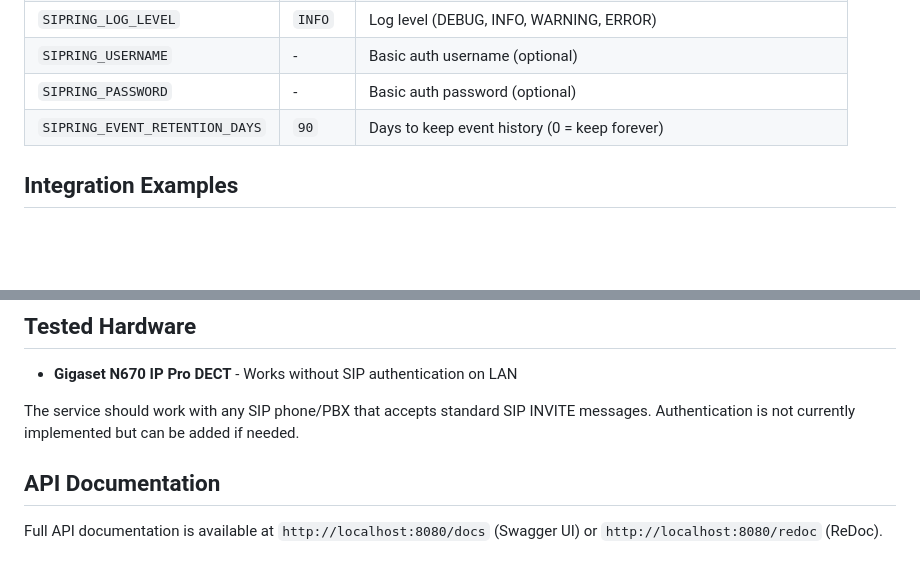
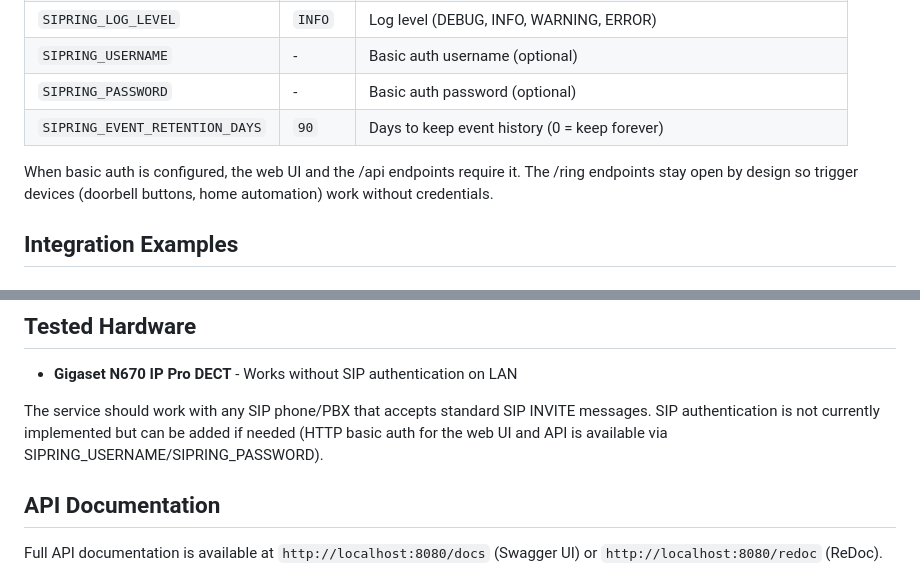
Before and after one commit to jordiboehme/SIPring, a Markdown page: README.md, 2 parts joined by grey strips. Rendered like a GitHub page; blank space fills up the shorter version.

Commit message:
Document auth model, SIP robustness changes, and active-rings endpoint

```diff
--- a/README.md
+++ b/README.md
@@ -126,6 +126,8 @@ curl -X DELETE http://localhost:8080/api/configs/front-door
 | `SIPRING_PASSWORD`  | -       | Basic auth password (optional)                                       |
 | `SIPRING_EVENT_RETENTION_DAYS` | `90` | Days to keep event history (0 = keep forever)             |
 
+When basic auth is configured, the web UI and the /api endpoints require it. The /ring endpoints stay open by design so trigger devices (doorbell buttons, home automation) work without credentials.
+
 ## Integration Examples
 
 ### Home Assistant
@@ -162,7 +164,7 @@ Simply use the ring URL as a webhook endpoint in any service that supports HTTP
 
 - **Gigaset N670 IP Pro DECT** - Works without SIP authentication on LAN
 
-The service should work with any SIP phone/PBX that accepts standard SIP INVITE messages. Authentication is not currently implemented but can be added if needed.
+The service should work with any SIP phone/PBX that accepts standard SIP INVITE messages. SIP authentication is not currently implemented but can be added if needed (HTTP basic auth for the web UI and API is available via SIPRING_USERNAME/SIPRING_PASSWORD).
 
 ## API Documentation
 
```
Also changed, not shown: CLAUDE.md (+12 -3 lines).
